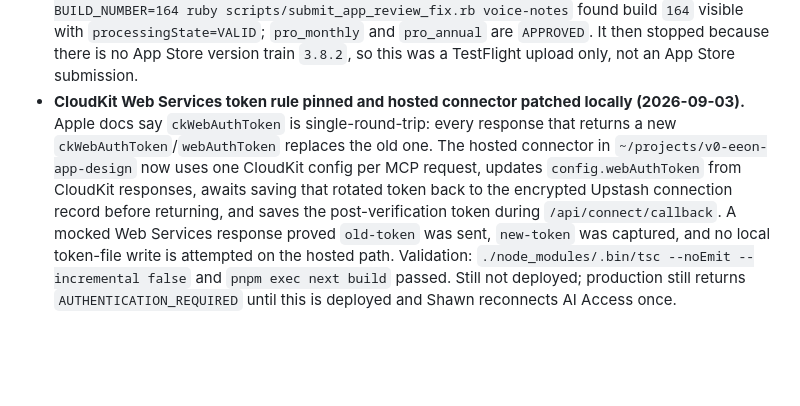
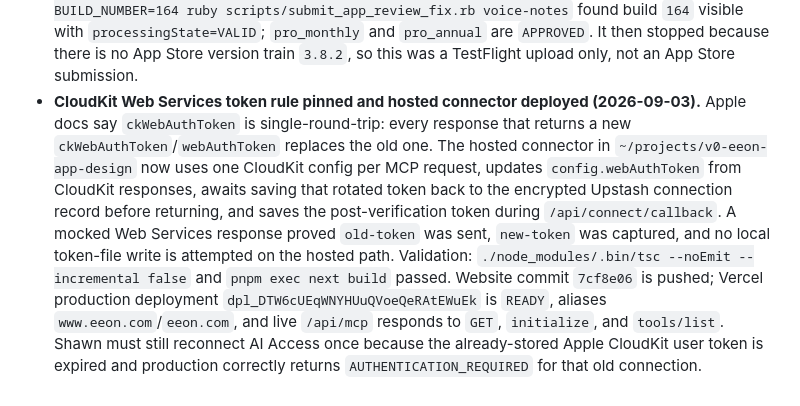
Before and after one commit to shawn14/voice-notes-ios, a Markdown page: STATUS.md, the part around the change. Drawn GitHub-style; blank space fills up the shorter version.

Commit message:
Record MCP deployment

```diff
--- a/STATUS.md
+++ b/STATUS.md
@@ -155,4 +155,4 @@
   - Still unread: the resulting Production note count, because `vault_status` returns `AUTHENTICATION_REQUIRED` until Shawn reconnects AI access in-app. The device-side "export succeeded" is the authoritative signal that CloudKit accepted the records; the count is confirmation, not proof.
   - Useful technique to keep: **the app's own CloudKit event log is pullable headlessly from a dev-signed build.** That is the cheapest real answer to "did sync actually work" and needs no connector, no user token, and no UI. `eventKitRemindersSyncEnabled = true` also reads from the same plist, which narrows (but does not close — authorization status is separate) item 3's Reminders question.
 - **TestFlight build 164 uploaded and ASC-verified (2026-09-03).** `fastlane beta app:voice-notes` ran the real CloudKit schema gate first (`iCloud.aivoiceeeon` Production) and the gate passed with every stored model field present. The lane archived and uploaded EEON `3.8.2` build `164` to App Store Connect. Independent read-only ASC API proof via `PHASE=submit APP_VERSION=3.8.2 BUILD_NUMBER=164 ruby scripts/submit_app_review_fix.rb voice-notes` found build `164` visible with `processingState=VALID`; `pro_monthly` and `pro_annual` are `APPROVED`. It then stopped because there is no App Store version train `3.8.2`, so this was a TestFlight upload only, not an App Store submission.
-- **CloudKit Web Services token rule pinned and hosted connector patched locally (2026-09-03).** Apple docs say `ckWebAuthToken` is single-round-trip: every response that returns a new `ckWebAuthToken`/`webAuthToken` replaces the old one. The hosted connector in `~/projects/v0-eeon-app-design` now uses one CloudKit config per MCP request, updates `config.webAuthToken` from CloudKit responses, awaits saving that rotated token back to the encrypted Upstash connection record before returning, and saves the post-verification token during `/api/connect/callback`. A mocked Web Services response proved `old-token` was sent, `new-token` was captured, and no local token-file write is attempted on the hosted path. Validation: `./node_modules/.bin/tsc --noEmit --incremental false` and `pnpm exec next build` passed. Still not deployed; production still returns `AUTHENTICATION_REQUIRED` until this is deployed and Shawn reconnects AI Access once.
+- **CloudKit Web Services token rule pinned and hosted connector deployed (2026-09-03).** Apple docs say `ckWebAuthToken` is single-round-trip: every response that returns a new `ckWebAuthToken`/`webAuthToken` replaces the old one. The hosted connector in `~/projects/v0-eeon-app-design` now uses one CloudKit config per MCP request, updates `config.webAuthToken` from CloudKit responses, awaits saving that rotated token back to the encrypted Upstash connection record before returning, and saves the post-verification token during `/api/connect/callback`. A mocked Web Services response proved `old-token` was sent, `new-token` was captured, and no local token-file write is attempted on the hosted path. Validation: `./node_modules/.bin/tsc --noEmit --incremental false` and `pnpm exec next build` passed. Website commit `7cf8e06` is pushed; Vercel production deployment `dpl_DTW6cUEqWNYHUuQVoeQeRAtEWuEk` is `READY`, aliases `www.eeon.com`/`eeon.com`, and live `/api/mcp` responds to `GET`, `initialize`, and `tools/list`. Shawn must still reconnect AI Access once because the already-stored Apple CloudKit user token is expired and production correctly returns `AUTHENTICATION_REQUIRED` for that old connection.
```
